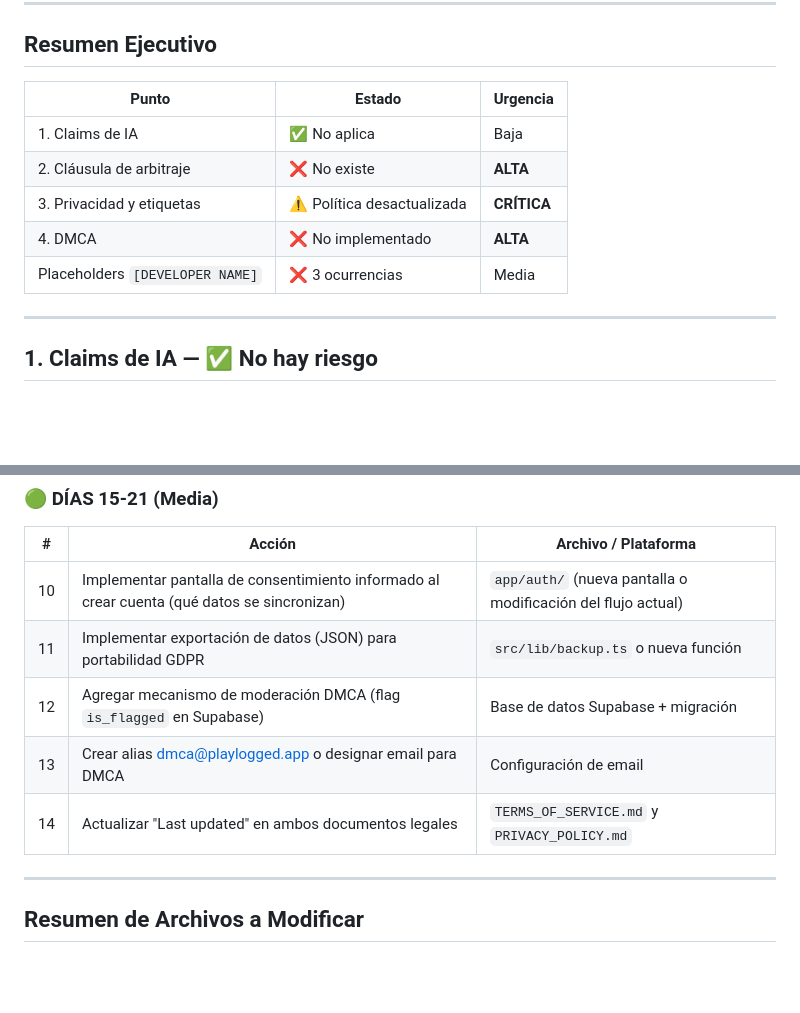
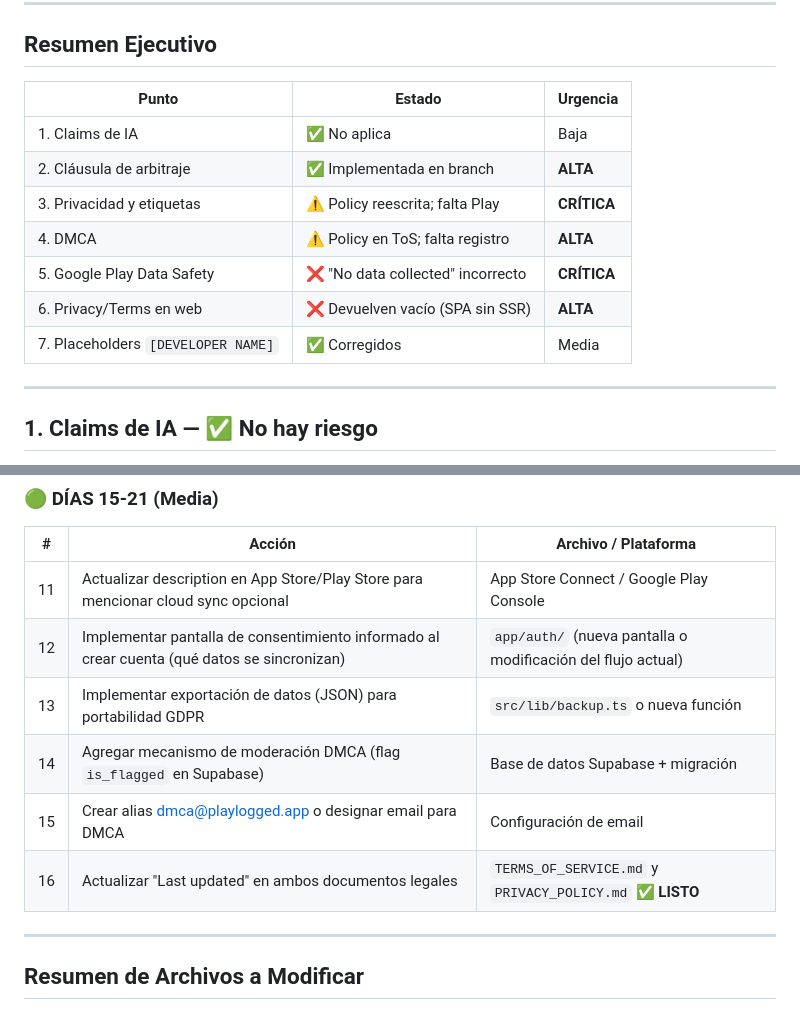
Before and after one commit to neryad/backlog, a Markdown page: docs/legal-audit-playlogged.md, 2 parts joined by grey strips. GitHub-like rendering; blank space fills up the shorter version.

```diff
--- a/docs/legal-audit-playlogged.md
+++ b/docs/legal-audit-playlogged.md
@@ -10,13 +10,15 @@
 
 ## Resumen Ejecutivo
 
-| Punto                           | Estado                     | Urgencia    |
-| ------------------------------- | -------------------------- | ----------- |
-| 1. Claims de IA                 | ✅ No aplica               | Baja        |
-| 2. Cláusula de arbitraje        | ❌ No existe               | **ALTA**    |
-| 3. Privacidad y etiquetas       | ⚠️ Política desactualizada | **CRÍTICA** |
-| 4. DMCA                         | ❌ No implementado         | **ALTA**    |
-| Placeholders `[DEVELOPER NAME]` | ❌ 3 ocurrencias           | Media       |
+| Punto                              | Estado                              | Urgencia    |
+| ---------------------------------- | ----------------------------------- | ----------- |
+| 1. Claims de IA                    | ✅ No aplica                        | Baja        |
+| 2. Cláusula de arbitraje           | ✅ Implementada en branch           | **ALTA**    |
+| 3. Privacidad y etiquetas          | ⚠️ Policy reescrita; falta Play    | **CRÍTICA** |
+| 4. DMCA                            | ⚠️ Policy en ToS; falta registro   | **ALTA**    |
+| 5. Google Play Data Safety         | ❌ "No data collected" incorrecto   | **CRÍTICA** |
+| 6. Privacy/Terms en web            | ❌ Devuelven vacío (SPA sin SSR)    | **ALTA**    |
+| 7. Placeholders `[DEVELOPER NAME]` | ✅ Corregidos                      | Media       |
 
 ---
 
@@ -371,11 +393,12 @@ Actualmente no se declara la base legal en la Privacy Policy. Para usuarios de l
 
 | #   | Acción                                                                                      | Archivo / Plataforma                                         |
 | --- | ------------------------------------------------------------------------------------------- | ------------------------------------------------------------ |
-| 10  | Implementar pantalla de consentimiento informado al crear cuenta (qué datos se sincronizan) | `app/auth/` (nueva pantalla o modificación del flujo actual) |
-| 11  | Implementar exportación de datos (JSON) para portabilidad GDPR                              | `src/lib/backup.ts` o nueva función                          |
-| 12  | Agregar mecanismo de moderación DMCA (flag `is_flagged` en Supabase)                        | Base de datos Supabase + migración                           |
-| 13  | Crear alias dmca@playlogged.app o designar email para DMCA                                  | Configuración de email                                       |
-| 14  | Actualizar "Last updated" en ambos documentos legales                                       | `TERMS_OF_SERVICE.md` y `PRIVACY_POLICY.md`                  |
+| 11  | Actualizar description en App Store/Play Store para mencionar cloud sync opcional           | App Store Connect / Google Play Console                      |
+| 12  | Implementar pantalla de consentimiento informado al crear cuenta (qué datos se sincronizan) | `app/auth/` (nueva pantalla o modificación del flujo actual) |
+| 13  | Implementar exportación de datos (JSON) para portabilidad GDPR                              | `src/lib/backup.ts` o nueva función                          |
+| 14  | Agregar mecanismo de moderación DMCA (flag `is_flagged` en Supabase)                        | Base de datos Supabase + migración                           |
+| 15  | Crear alias dmca@playlogged.app o designar email para DMCA                                  | Configuración de email                                       |
+| 16  | Actualizar "Last updated" en ambos documentos legales                                       | `TERMS_OF_SERVICE.md` y `PRIVACY_POLICY.md` ✅ **LISTO**     |
 
 ---
 
```
Also changed, not shown: other parts of docs/legal-audit-playlogged.md (+30 -10 lines).
